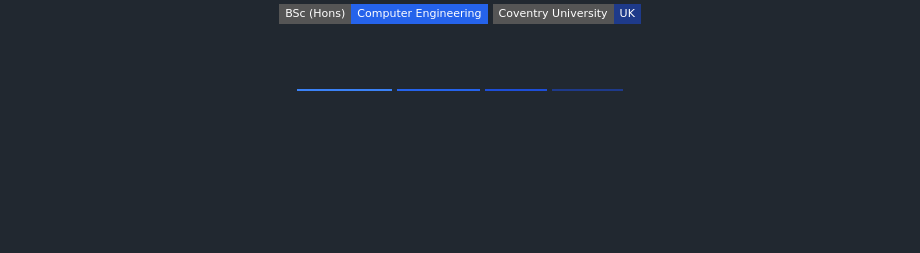
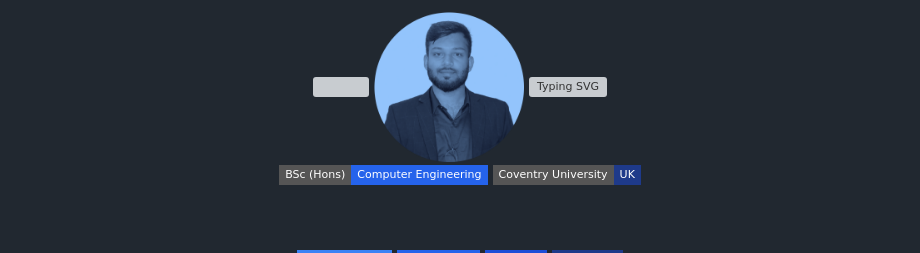
Before and after one commit to anandkanishkZ/anandkanishkZ, a Markdown page: README.md, the part around the change. Rendered like a GitHub page; pictures changed too: assets/profile-duotone.png (added); badges without logos; blank space fills up the shorter version; grey boxes are pictures that could not be loaded.

Commit message:
Add blue duotone profile photo generated from GitHub avatar

```diff
--- a/README.md
+++ b/README.md
@@ -1,6 +1,8 @@
 <div align="center">
 
 <img src="https://capsule-render.vercel.app/api?type=waving&color=0:020617,50:1E3A8A,100:2563EB&height=220&section=header&text=Anand%20Kanishk&fontSize=42&fontColor=ffffff&animation=fadeIn&fontAlignY=35&desc=Full%20Stack%20Engineer%20%7C%20AI%2FML%20Explorer%20%7C%20Open%20Source&descAlignY=55&descSize=18" width="100%"/>
+
+<img src="./assets/profile-duotone.png" width="150" alt="Anand Kanishk"/>
 
 <a href="https://github.com/anandkanishkZ">
   <img src="https://readme-typing-svg.demolab.com/?weight=600&size=26&duration=3000&pause=1000&color=60A5FA&center=true&vCenter=true&width=680&lines=Full+Stack+Software+Engineer;AI+%2F+ML+Explorer+%26+Builder;Cross-Platform%3A+Web+%2B+Android+%2B+Cloud;Open+Source+Contributor" alt="Typing SVG" />
```
Also changed, not shown: 1 other file.
